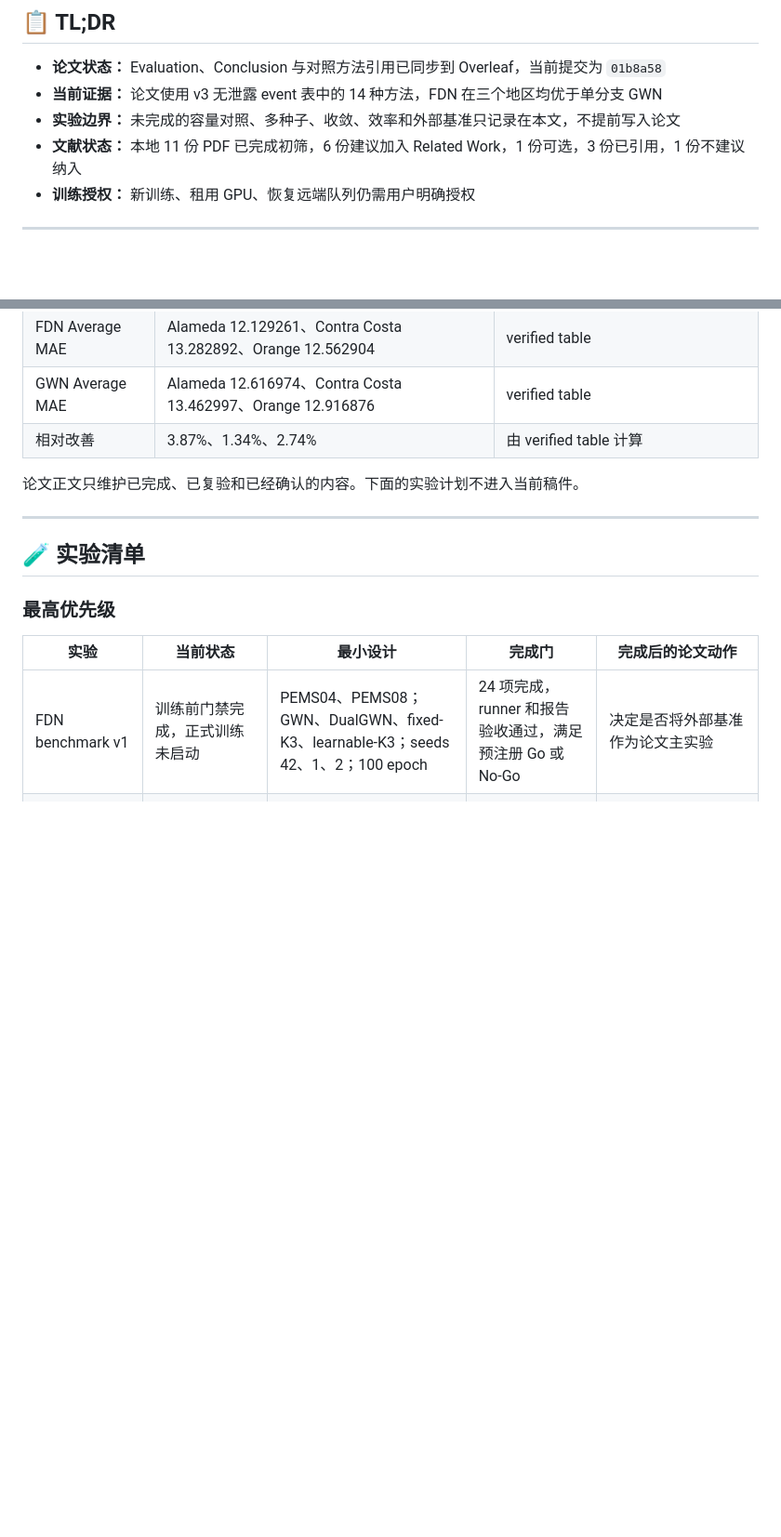
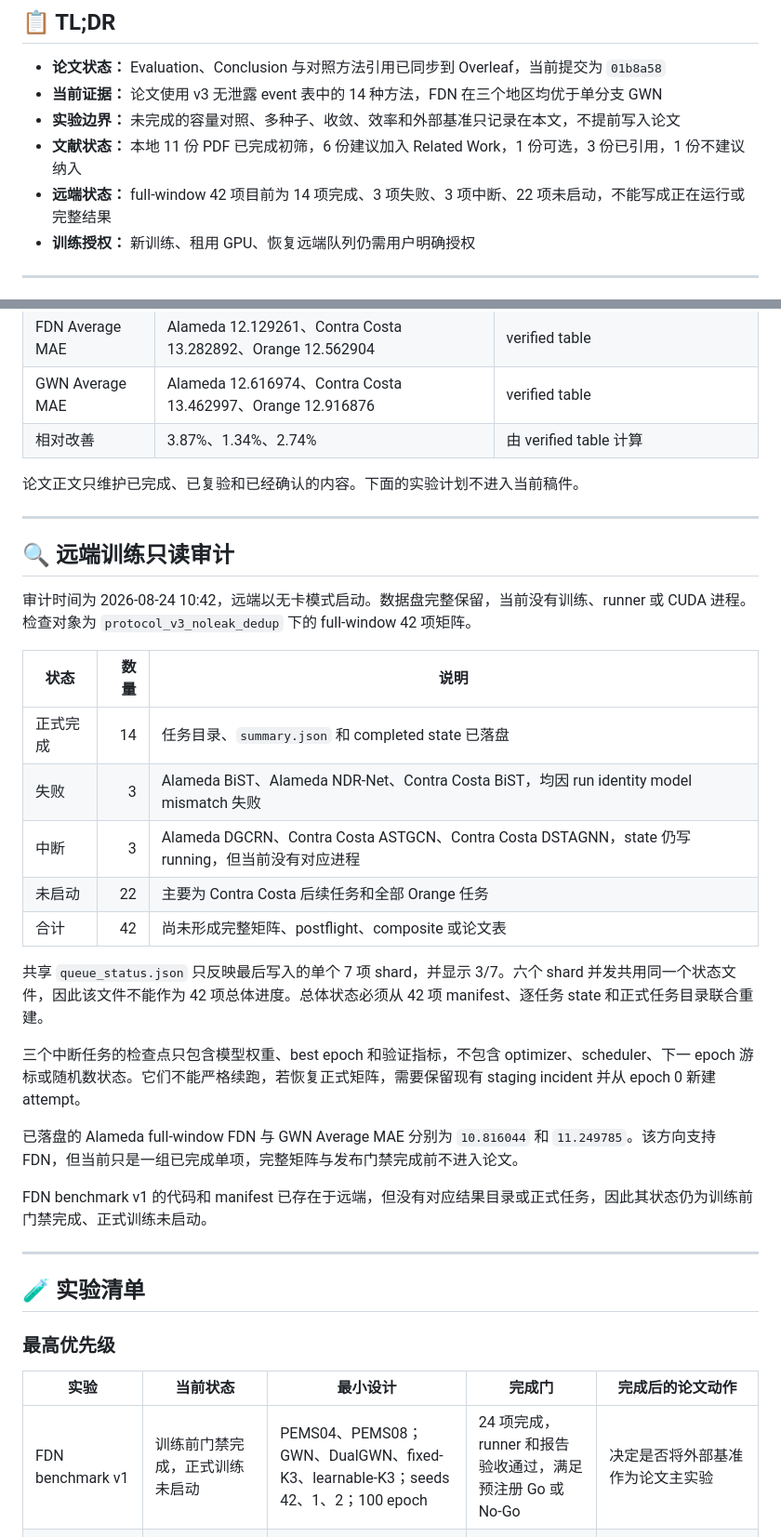
Before and after one commit to xiaohuliming/Xtraffic-forecast, a Markdown page: docs/reports/FDN_EI论文进度与实验清单_2026-08-24.md, 2 parts joined by grey strips. Shown at 93% size. Rendered like a GitHub page; blank space fills up the shorter version.

Commit message:
Record full-window remote training audit

```diff
--- a/docs/reports/FDN_EI论文进度与实验清单_2026-08-24.md
+++ b/docs/reports/FDN_EI论文进度与实验清单_2026-08-24.md
@@ -10,6 +10,7 @@ _当前论文、实验待办与本地文献审计，更新于 2026-08-24_
 - **当前证据：** 论文使用 v3 无泄露 event 表中的 14 种方法，FDN 在三个地区均优于单分支 GWN
 - **实验边界：** 未完成的容量对照、多种子、收敛、效率和外部基准只记录在本文，不提前写入论文
 - **文献状态：** 本地 11 份 PDF 已完成初筛，6 份建议加入 Related Work，1 份可选，3 份已引用，1 份不建议纳入
+- **远端状态：** full-window 42 项目前为 14 项完成、3 项失败、3 项中断、22 项未启动，不能写成正在运行或完整结果
 - **训练授权：** 新训练、租用 GPU、恢复远端队列仍需用户明确授权
 
 ---
@@ -57,6 +58,28 @@ flowchart LR
 | 相对改善 | 3.87%、1.34%、2.74% | 由 verified table 计算 |
 
 论文正文只维护已完成、已复验和已经确认的内容。下面的实验计划不进入当前稿件。
+
+---
+
+## 🔍 远端训练只读审计
+
+审计时间为 2026-08-24 10:42，远端以无卡模式启动。数据盘完整保留，当前没有训练、runner 或 CUDA 进程。检查对象为 `protocol_v3_noleak_dedup` 下的 full-window 42 项矩阵。
+
+| 状态 | 数量 | 说明 |
+| --- | ---: | --- |
+| 正式完成 | 14 | 任务目录、`summary.json` 和 completed state 已落盘 |
+| 失败 | 3 | Alameda BiST、Alameda NDR-Net、Contra Costa BiST，均因 run identity model mismatch 失败 |
+| 中断 | 3 | Alameda DGCRN、Contra Costa ASTGCN、Contra Costa DSTAGNN，state 仍写 running，但当前没有对应进程 |
+| 未启动 | 22 | 主要为 Contra Costa 后续任务和全部 Orange 任务 |
+| 合计 | 42 | 尚未形成完整矩阵、postflight、composite 或论文表 |
+
+共享 `queue_status.json` 只反映最后写入的单个 7 项 shard，并显示 3/7。六个 shard 并发共用同一个状态文件，因此该文件不能作为 42 项总体进度。总体状态必须从 42 项 manifest、逐任务 state 和正式任务目录联合重建。
+
+三个中断任务的检查点只包含模型权重、best epoch 和验证指标，不包含 optimizer、scheduler、下一 epoch 游标或随机数状态。它们不能严格续跑，若恢复正式矩阵，需要保留现有 staging incident 并从 epoch 0 新建 attempt。
+
+已落盘的 Alameda full-window FDN 与 GWN Average MAE 分别为 `10.816044` 和 `11.249785`。该方向支持 FDN，但当前只是一组已完成单项，完整矩阵与发布门禁完成前不进入论文。
+
+FDN benchmark v1 的代码和 manifest 已存在于远端，但没有对应结果目录或正式任务，因此其状态仍为训练前门禁完成、正式训练未启动。
 
 ---
 
```
